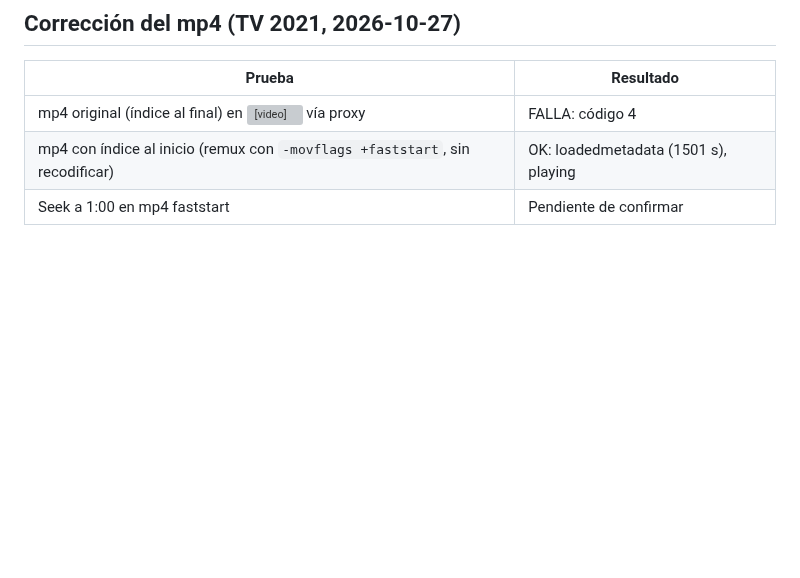
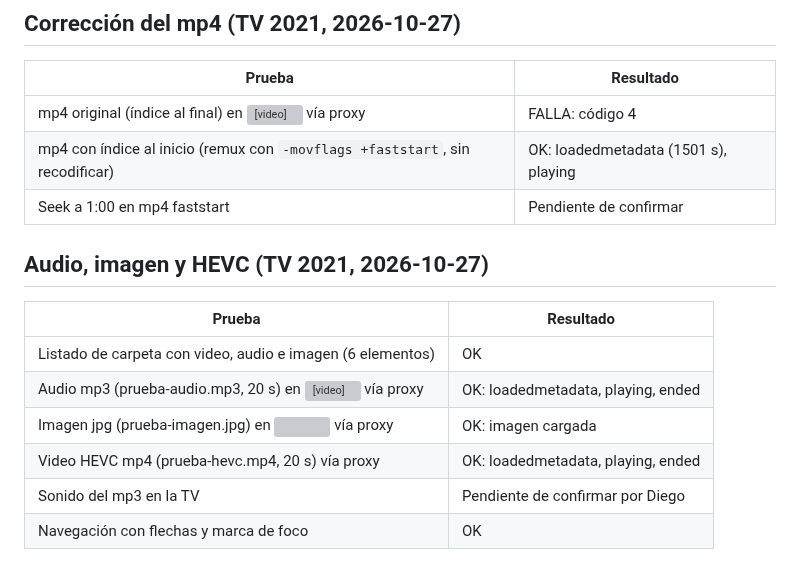
Before and after one commit to diegodelacruz/dlc.tvs, a Markdown page: docs/pruebas.md, the part around the change. Rendered like a GitHub page; blank space fills up the shorter version; grey boxes are pictures that could not be loaded.

Commit message:
Registra pruebas de audio, imagen y HEVC en TV 2021
- Listado de 6 elementos, mp3, jpg y HEVC reproducen vía proxy
- Navegación con flechas y foco visible confirmados

Co-Authored-By: Claude Haiku 5.5 <noreply@anthropic.com>
Claude-Session: https://claude.ai/code/session_013ARMXBTRaTH8z6GJBhbY6z

```diff
--- a/docs/pruebas.md
+++ b/docs/pruebas.md
@@ -131,3 +131,14 @@ Las pruebas deben cubrir el Magic Remote completo, no solo las flechas.
 | mp4 original (índice al final) en <video> vía proxy | FALLA: código 4 |
 | mp4 con índice al inicio (remux con `-movflags +faststart`, sin recodificar) | OK: loadedmetadata (1501 s), playing |
 | Seek a 1:00 en mp4 faststart | Pendiente de confirmar |
+
+## Audio, imagen y HEVC (TV 2021, 2026-10-27)
+
+| Prueba | Resultado |
+|---|---|
+| Listado de carpeta con video, audio e imagen (6 elementos) | OK |
+| Audio mp3 (prueba-audio.mp3, 20 s) en <video> vía proxy | OK: loadedmetadata, playing, ended |
+| Imagen jpg (prueba-imagen.jpg) en <img> vía proxy | OK: imagen cargada |
+| Video HEVC mp4 (prueba-hevc.mp4, 20 s) vía proxy | OK: loadedmetadata, playing, ended |
+| Sonido del mp3 en la TV | Pendiente de confirmar por Diego |
+| Navegación con flechas y marca de foco | OK |
```
